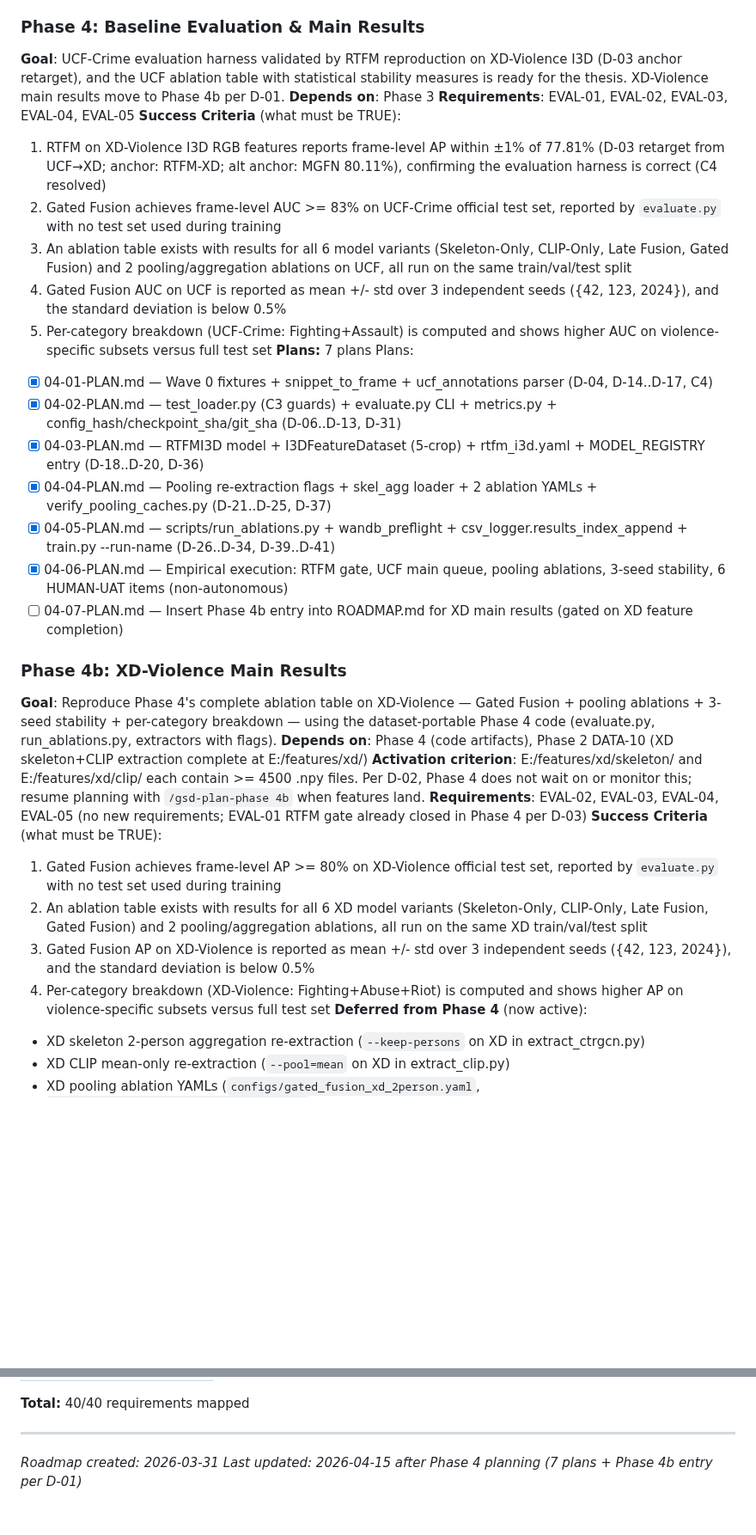
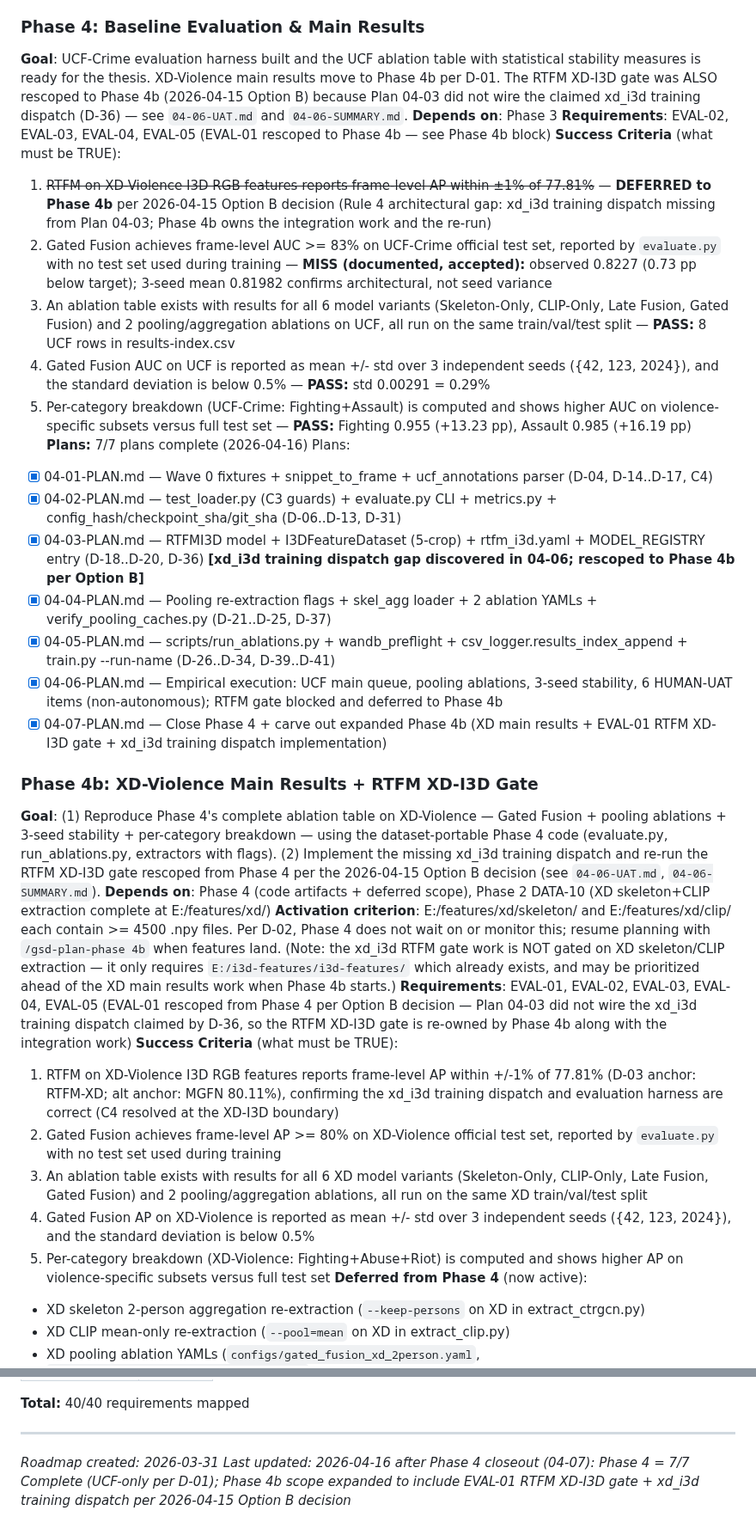
Before and after one commit to austinjeng/ViolenceCC, a Markdown page: .planning/ROADMAP.md, 2 parts joined by grey strips. Shown at 86% size. Drawn GitHub-style; blank space fills up the shorter version.

```diff
--- a/.planning/ROADMAP.md
+++ b/.planning/ROADMAP.md
@@ -72,35 +73,36 @@ Plans:
 - [x] 03-07-PLAN.md — Config snapshot (TRN-05) + wandb mirror (D-13) + 4 variant YAMLs + e2e acceptance tests (TRN-05/06)
 
 ### Phase 4: Baseline Evaluation & Main Results
-**Goal**: UCF-Crime evaluation harness validated by RTFM reproduction on XD-Violence I3D (D-03 anchor retarget), and the UCF ablation table with statistical stability measures is ready for the thesis. XD-Violence main results move to Phase 4b per D-01.
+**Goal**: UCF-Crime evaluation harness built and the UCF ablation table with statistical stability measures is ready for the thesis. XD-Violence main results move to Phase 4b per D-01. The RTFM XD-I3D gate was ALSO rescoped to Phase 4b (2026-04-15 Option B) because Plan 04-03 did not wire the claimed xd_i3d training dispatch (D-36) — see `04-06-UAT.md` and `04-06-SUMMARY.md`.
 **Depends on**: Phase 3
-**Requirements**: EVAL-01, EVAL-02, EVAL-03, EVAL-04, EVAL-05
+**Requirements**: EVAL-02, EVAL-03, EVAL-04, EVAL-05 (EVAL-01 rescoped to Phase 4b — see Phase 4b block)
 **Success Criteria** (what must be TRUE):
-  1. RTFM on XD-Violence I3D RGB features reports frame-level AP within ±1% of 77.81% (D-03 retarget from UCF→XD; anchor: RTFM-XD; alt anchor: MGFN 80.11%), confirming the evaluation harness is correct (C4 resolved)
-  2. Gated Fusion achieves frame-level AUC >= 83% on UCF-Crime official test set, reported by `evaluate.py` with no test set used during training
-  3. An ablation table exists with results for all 6 model variants (Skeleton-Only, CLIP-Only, Late Fusion, Gated Fusion) and 2 pooling/aggregation ablations on UCF, all run on the same train/val/test split
-  4. Gated Fusion AUC on UCF is reported as mean +/- std over 3 independent seeds ({42, 123, 2024}), and the standard deviation is below 0.5%
-  5. Per-category breakdown (UCF-Crime: Fighting+Assault) is computed and shows higher AUC on violence-specific subsets versus full test set
-**Plans:** 7 plans
+  1. ~~RTFM on XD-Violence I3D RGB features reports frame-level AP within ±1% of 77.81%~~ — **DEFERRED to Phase 4b** per 2026-04-15 Option B decision (Rule 4 architectural gap: xd_i3d training dispatch missing from Plan 04-03; Phase 4b owns the integration work and the re-run)
+  2. Gated Fusion achieves frame-level AUC >= 83% on UCF-Crime official test set, reported by `evaluate.py` with no test set used during training — **MISS (documented, accepted):** observed 0.8227 (0.73 pp below target); 3-seed mean 0.81982 confirms architectural, not seed variance
+  3. An ablation table exists with results for all 6 model variants (Skeleton-Only, CLIP-Only, Late Fusion, Gated Fusion) and 2 pooling/aggregation ablations on UCF, all run on the same train/val/test split — **PASS:** 8 UCF rows in results-index.csv
+  4. Gated Fusion AUC on UCF is reported as mean +/- std over 3 independent seeds ({42, 123, 2024}), and the standard deviation is below 0.5% — **PASS:** std 0.00291 = 0.29%
+  5. Per-category breakdown (UCF-Crime: Fighting+Assault) is computed and shows higher AUC on violence-specific subsets versus full test set — **PASS:** Fighting 0.955 (+13.23 pp), Assault 0.985 (+16.19 pp)
+**Plans:** 7/7 plans complete (2026-04-16)
 Plans:
 - [x] 04-01-PLAN.md — Wave 0 fixtures + snippet_to_frame + ucf_annotations parser (D-04, D-14..D-17, C4)
 - [x] 04-02-PLAN.md — test_loader.py (C3 guards) + evaluate.py CLI + metrics.py + config_hash/checkpoint_sha/git_sha (D-06..D-13, D-31)
-- [x] 04-03-PLAN.md — RTFMI3D model + I3DFeatureDataset (5-crop) + rtfm_i3d.yaml + MODEL_REGISTRY entry (D-18..D-20, D-36)
+- [x] 04-03-PLAN.md — RTFMI3D model + I3DFeatureDataset (5-crop) + rtfm_i3d.yaml + MODEL_REGISTRY entry (D-18..D-20, D-36) **[xd_i3d training dispatch gap discovered in 04-06; rescoped to Phase 4b per Option B]**
 - [x] 04-04-PLAN.md — Pooling re-extraction flags + skel_agg loader + 2 ablation YAMLs + verify_pooling_caches.py (D-21..D-25, D-37)
 - [x] 04-05-PLAN.md — scripts/run_ablations.py + wandb_preflight + csv_logger.results_index_append + train.py --run-name (D-26..D-34, D-39..D-41)
-- [x] 04-06-PLAN.md — Empirical execution: RTFM gate, UCF main queue, pooling ablations, 3-seed stability, 6 HUMAN-UAT items (non-autonomous)
-- [ ] 04-07-PLAN.md — Insert Phase 4b entry into ROADMAP.md for XD main results (gated on XD feature completion)
+- [x] 04-06-PLAN.md — Empirical execution: UCF main queue, pooling ablations, 3-seed stability, 6 HUMAN-UAT items (non-autonomous); RTFM gate blocked and deferred to Phase 4b
+- [x] 04-07-PLAN.md — Close Phase 4 + carve out expanded Phase 4b (XD main results + EVAL-01 RTFM XD-I3D gate + xd_i3d training dispatch implementation)
 
-### Phase 4b: XD-Violence Main Results
-**Goal**: Reproduce Phase 4's complete ablation table on XD-Violence — Gated Fusion + pooling ablations + 3-seed stability + per-category breakdown — using the dataset-portable Phase 4 code (evaluate.py, run_ablations.py, extractors with flags).
-**Depends on**: Phase 4 (code artifacts), Phase 2 DATA-10 (XD skeleton+CLIP extraction complete at E:/features/xd/)
-**Activation criterion**: E:/features/xd/skeleton/ and E:/features/xd/clip/ each contain >= 4500 .npy files. Per D-02, Phase 4 does not wait on or monitor this; resume planning with `/gsd-plan-phase 4b` when features land.
-**Requirements**: EVAL-02, EVAL-03, EVAL-04, EVAL-05 (no new requirements; EVAL-01 RTFM gate already closed in Phase 4 per D-03)
+### Phase 4b: XD-Violence Main Results + RTFM XD-I3D Gate
+**Goal**: (1) Reproduce Phase 4's complete ablation table on XD-Violence — Gated Fusion + pooling ablations + 3-seed stability + per-category breakdown — using the dataset-portable Phase 4 code (evaluate.py, run_ablations.py, extractors with flags). (2) Implement the missing xd_i3d training dispatch and re-run the RTFM XD-I3D gate rescoped from Phase 4 per the 2026-04-15 Option B decision (see `04-06-UAT.md`, `04-06-SUMMARY.md`).
+**Depends on**: Phase 4 (code artifacts + deferred scope), Phase 2 DATA-10 (XD skeleton+CLIP extraction complete at E:/features/xd/)
+**Activation criterion**: E:/features/xd/skeleton/ and E:/features/xd/clip/ each contain >= 4500 .npy files. Per D-02, Phase 4 does not wait on or monitor this; resume planning with `/gsd-plan-phase 4b` when features land. (Note: the xd_i3d RTFM gate work is NOT gated on XD skeleton/CLIP extraction — it only requires `E:/i3d-features/i3d-features/` which already exists, and may be prioritized ahead of the XD main results work when Phase 4b starts.)
+**Requirements**: EVAL-01, EVAL-02, EVAL-03, EVAL-04, EVAL-05 (EVAL-01 rescoped from Phase 4 per Option B decision — Plan 04-03 did not wire the xd_i3d training dispatch claimed by D-36, so the RTFM XD-I3D gate is re-owned by Phase 4b along with the integration work)
 **Success Criteria** (what must be TRUE):
-  1. Gated Fusion achieves frame-level AP >= 80% on XD-Violence official test set, reported by `evaluate.py` with no test set used during training
-  2. An ablation table exists with results for all 6 XD model variants (Skeleton-Only, CLIP-Only, Late Fusion, Gated Fusion) and 2 pooling/aggregation ablations, all run on the same XD train/val/test split
-  3. Gated Fusion AP on XD-Violence is reported as mean +/- std over 3 independent seeds ({42, 123, 2024}), and the standard deviation is below 0.5%
-  4. Per-category breakdown (XD-Violence: Fighting+Abuse+Riot) is computed and shows higher AP on violence-specific subsets versus full test set
+  1. RTFM on XD-Violence I3D RGB features reports frame-level AP within +/-1% of 77.81% (D-03 anchor: RTFM-XD; alt anchor: MGFN 80.11%), confirming the xd_i3d training dispatch and evaluation harness are correct (C4 resolved at the XD-I3D boundary)
+  2. Gated Fusion achieves frame-level AP >= 80% on XD-Violence official test set, reported by `evaluate.py` with no test set used during training
+  3. An ablation table exists with results for all 6 XD model variants (Skeleton-Only, CLIP-Only, Late Fusion, Gated Fusion) and 2 pooling/aggregation ablations, all run on the same XD train/val/test split
+  4. Gated Fusion AP on XD-Violence is reported as mean +/- std over 3 independent seeds ({42, 123, 2024}), and the standard deviation is below 0.5%
+  5. Per-category breakdown (XD-Violence: Fighting+Abuse+Riot) is computed and shows higher AP on violence-specific subsets versus full test set
 **Deferred from Phase 4** (now active):
   - XD skeleton 2-person aggregation re-extraction (`--keep-persons` on XD in extract_ctrgcn.py)
   - XD CLIP mean-only re-extraction (`--pool=mean` on XD in extract_clip.py)
@@ -195,4 +203,4 @@ Plans:
 ---
 
 *Roadmap created: 2026-03-31*
-*Last updated: 2026-04-15 after Phase 4 planning (7 plans + Phase 4b entry per D-01)*
+*Last updated: 2026-04-16 after Phase 4 closeout (04-07): Phase 4 = 7/7 Complete (UCF-only per D-01); Phase 4b scope expanded to include EVAL-01 RTFM XD-I3D gate + xd_i3d training dispatch per 2026-04-15 Option B decision*
```
Also changed, not shown: other parts of .planning/ROADMAP.md (+11 -4 lines), .planning/REQUIREMENTS.md (+11 -11 lines).
